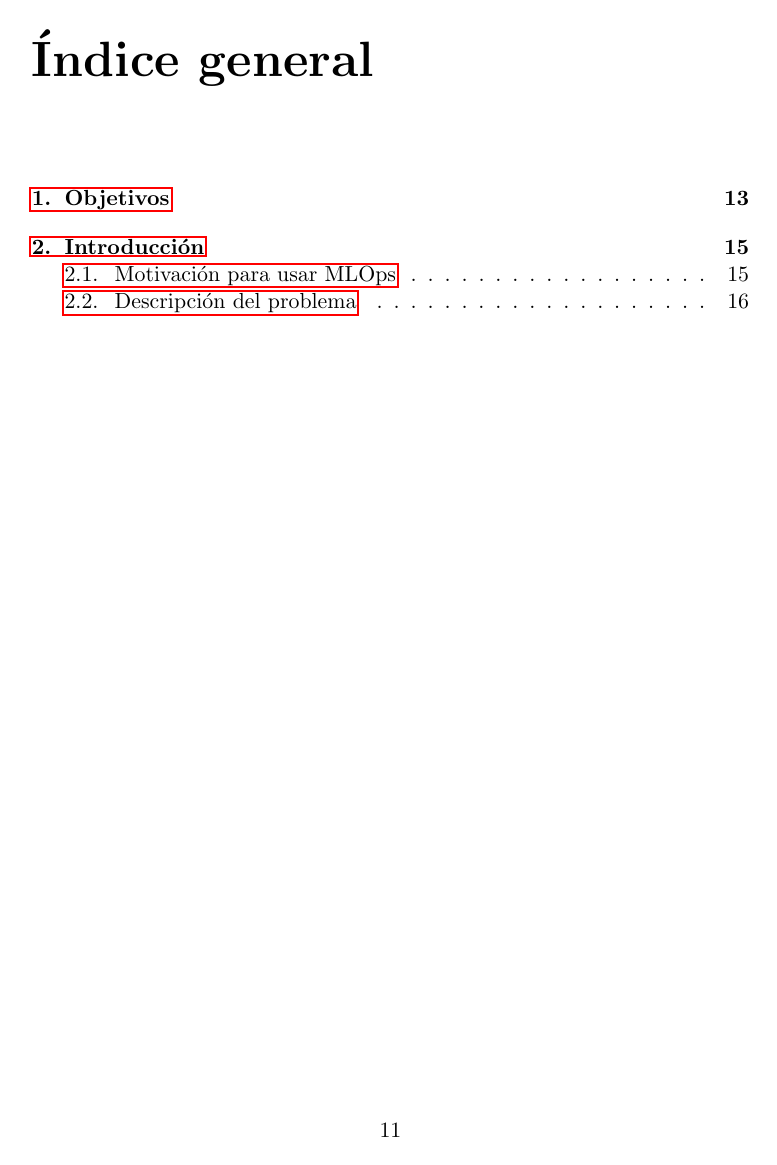
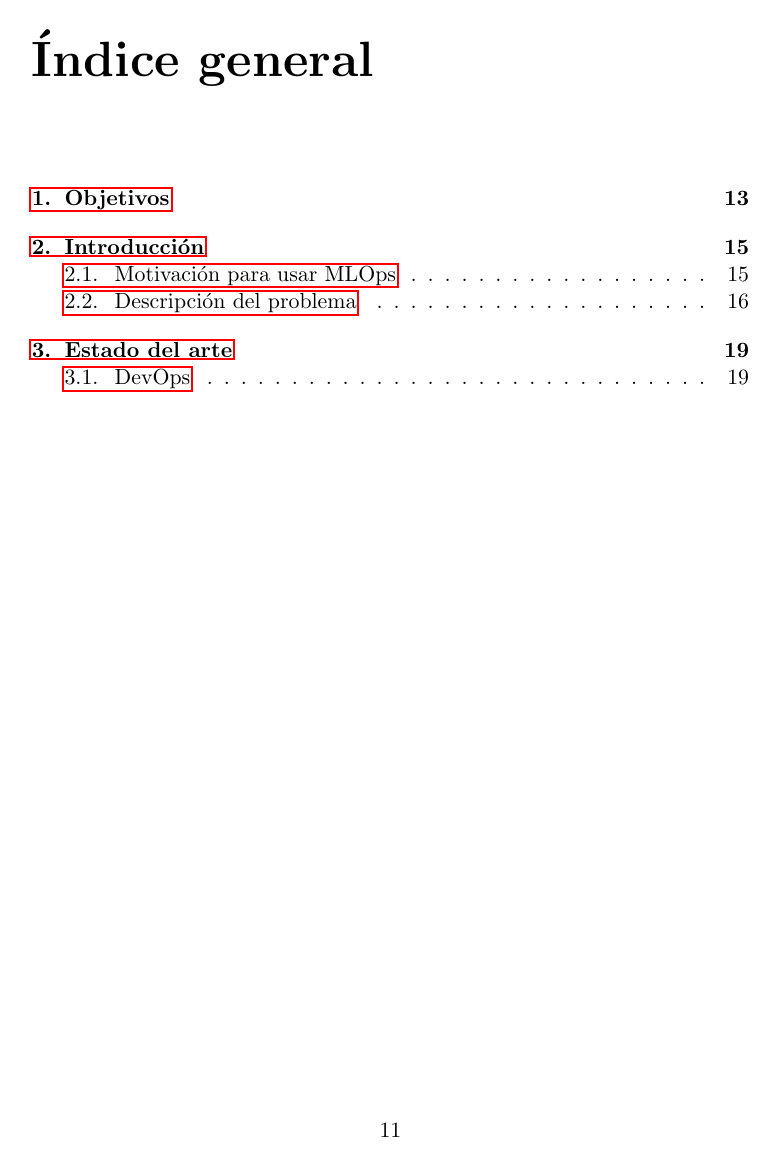
Before and after one commit to ManuelJNunez/TFG, a LaTeX thesis (docs/proyecto.tex): page 11 of 19 before the commit and page 11 of 21 after it. Compiled offline with pdfLaTeX.

Commit message:
docs: update main latex file close #5

```diff
--- a/docs/proyecto.tex
+++ b/docs/proyecto.tex
@@ -4,7 +4,8 @@
 \usepackage[utf8]{inputenc}
 \usepackage[spanish]{babel}
 
-
+\usepackage{float}
+\usepackage{csquotes}
 
 %\usepackage[style=list, number=none]{glossary} %
 %\usepackage{titlesec}
```
Also changed, not shown: docs/proyecto.tex (16 more changed lines).
